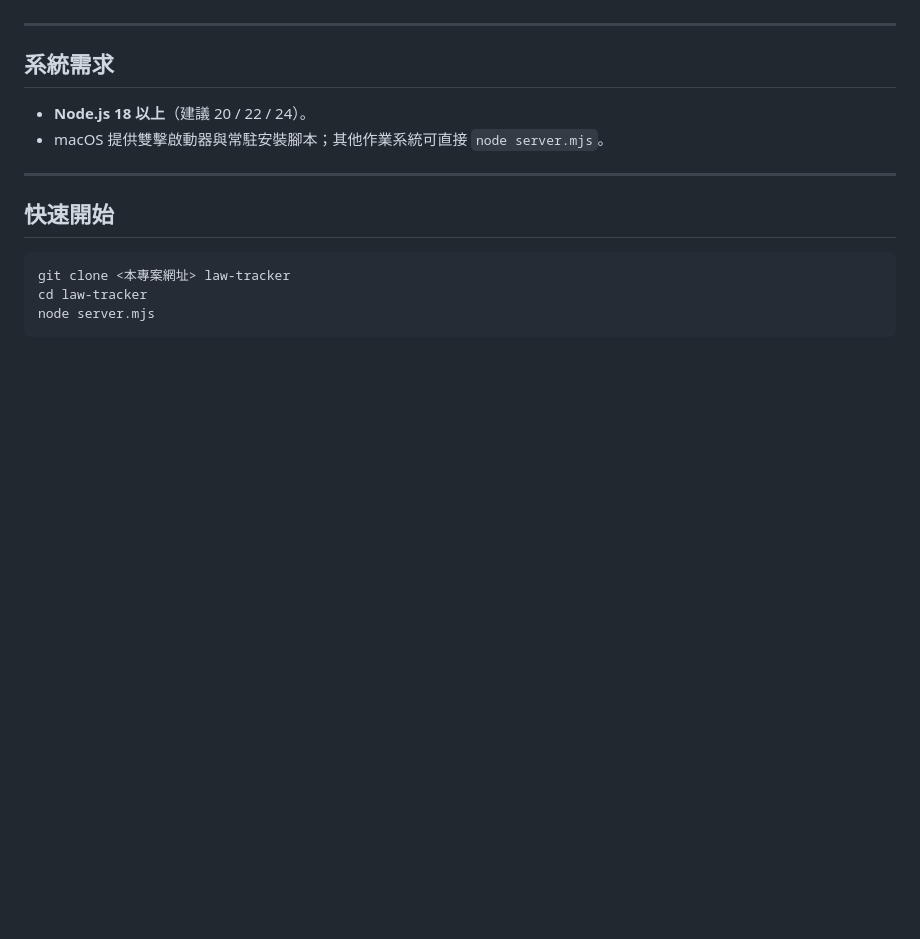
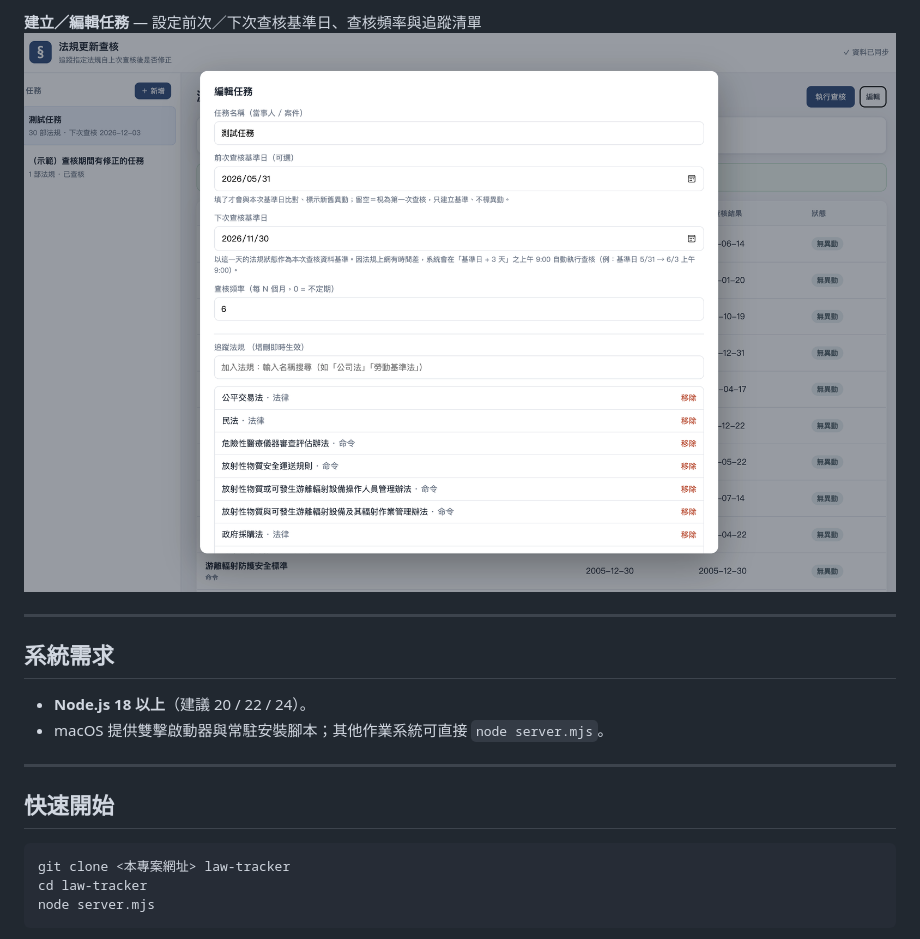
Before and after one commit to ksliao0314/law-tracker, a Markdown page: README.md, the part around one of its changes. Rendered like a GitHub page; pictures changed too: docs/edit-task.png (added); blank space fills up the shorter version.

Commit message:
新增：README 介面截圖
任務總覽、新舊條文對照、有異動的任務、建立／編輯任務四張畫面，置於 docs/。

Co-Authored-By: Claude Opus 4.8 <noreply@anthropic.com>

```diff
--- a/README.md
+++ b/README.md
@@ -23,3 +37,5 @@
+**建立／編輯任務** — 設定前次／下次查核基準日、查核頻率與追蹤清單
+![建立／編輯任務](docs/edit-task.png)
 
 ---
 
```
Also changed, not shown: other parts of README.md (+14 -0 lines), docs/diff.png (added), docs/task-changed.png (added), docs/task-overview.png (added).
